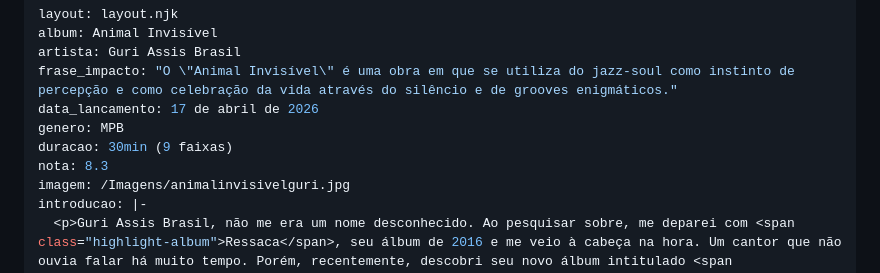
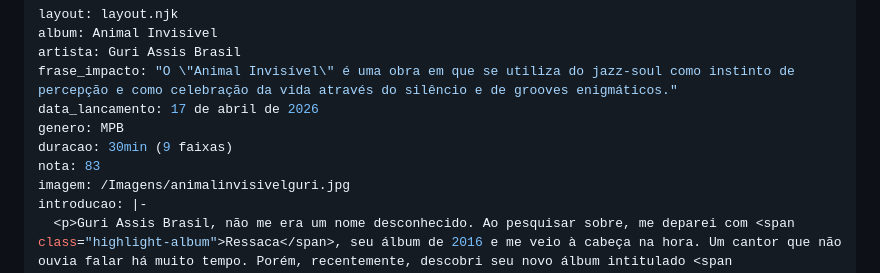
Before and after one commit to cauangabriel774-cell/d, a Markdown page: 2026/1/animalinvisivel-guriassis.md, the part around the change. GitHub-like rendering.

Commit message:
Change rating format from 8.3 to 83
Updated the rating format from a decimal to an integer.

```diff
--- a/2026/1/animalinvisivel-guriassis.md
+++ b/2026/1/animalinvisivel-guriassis.md
@@ -6,7 +6,7 @@ frase_impacto: "O \"Animal Invisível\" é uma obra em que se utiliza do jazz-so
 data_lancamento: 17 de abril de 2026
 genero: MPB
 duracao: 30min (9 faixas)
-nota: 8.3
+nota: 83
 imagem: /Imagens/animalinvisivelguri.jpg
 introducao: |-
   <p>Guri Assis Brasil, não me era um nome desconhecido. Ao pesquisar sobre, me deparei com <span class="highlight-album">Ressaca</span>, seu álbum de 2016 e me veio à cabeça na hora. Um cantor que não ouvia falar há muito tempo. Porém, recentemente, descobri seu novo álbum intitulado <span class="highlight-album">"Animal Invisível"</span>, fiquei animado, pois estava há tanto tempo sem conhecer mais desse artista que precisei fazer essa crítica.
```
